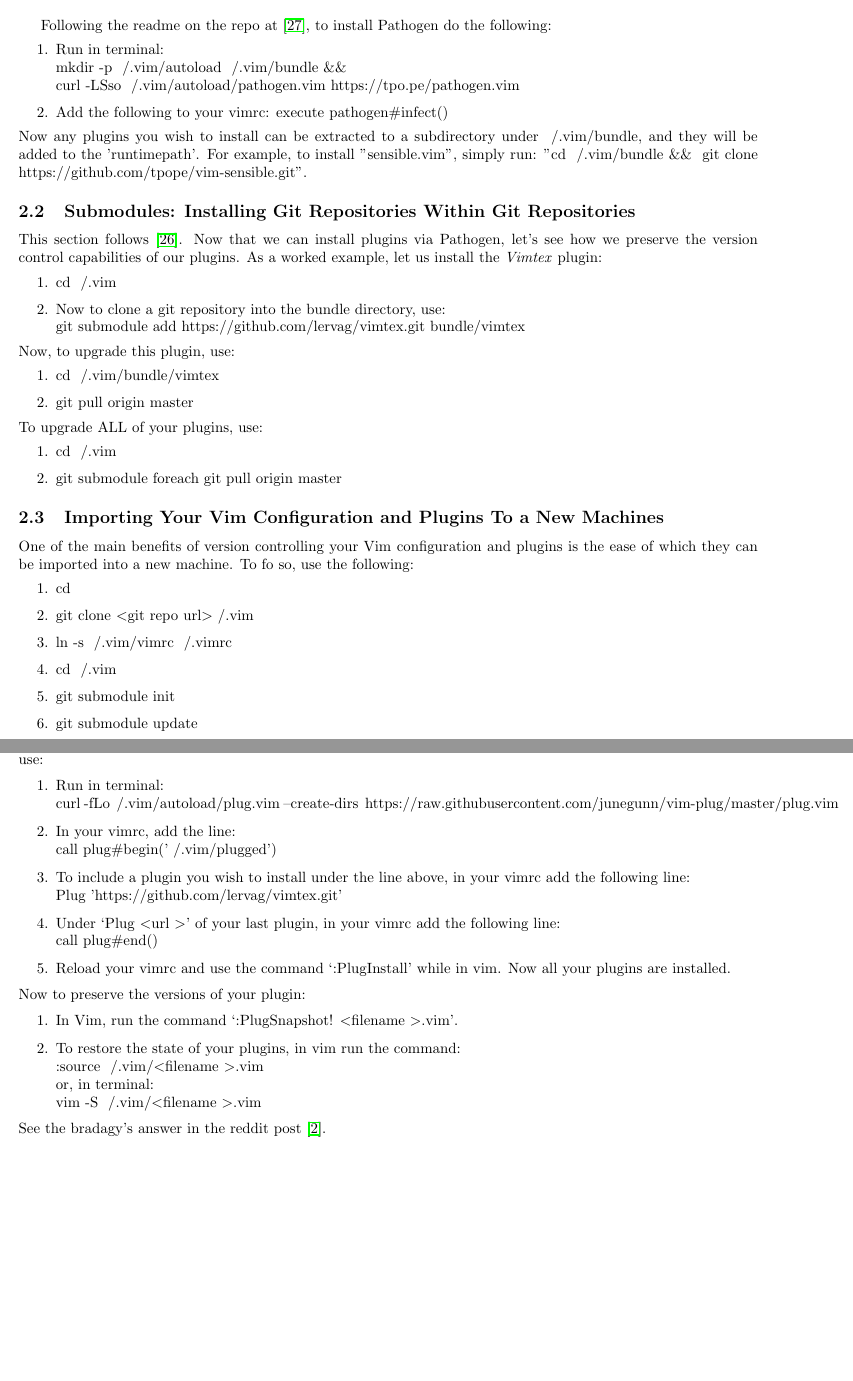
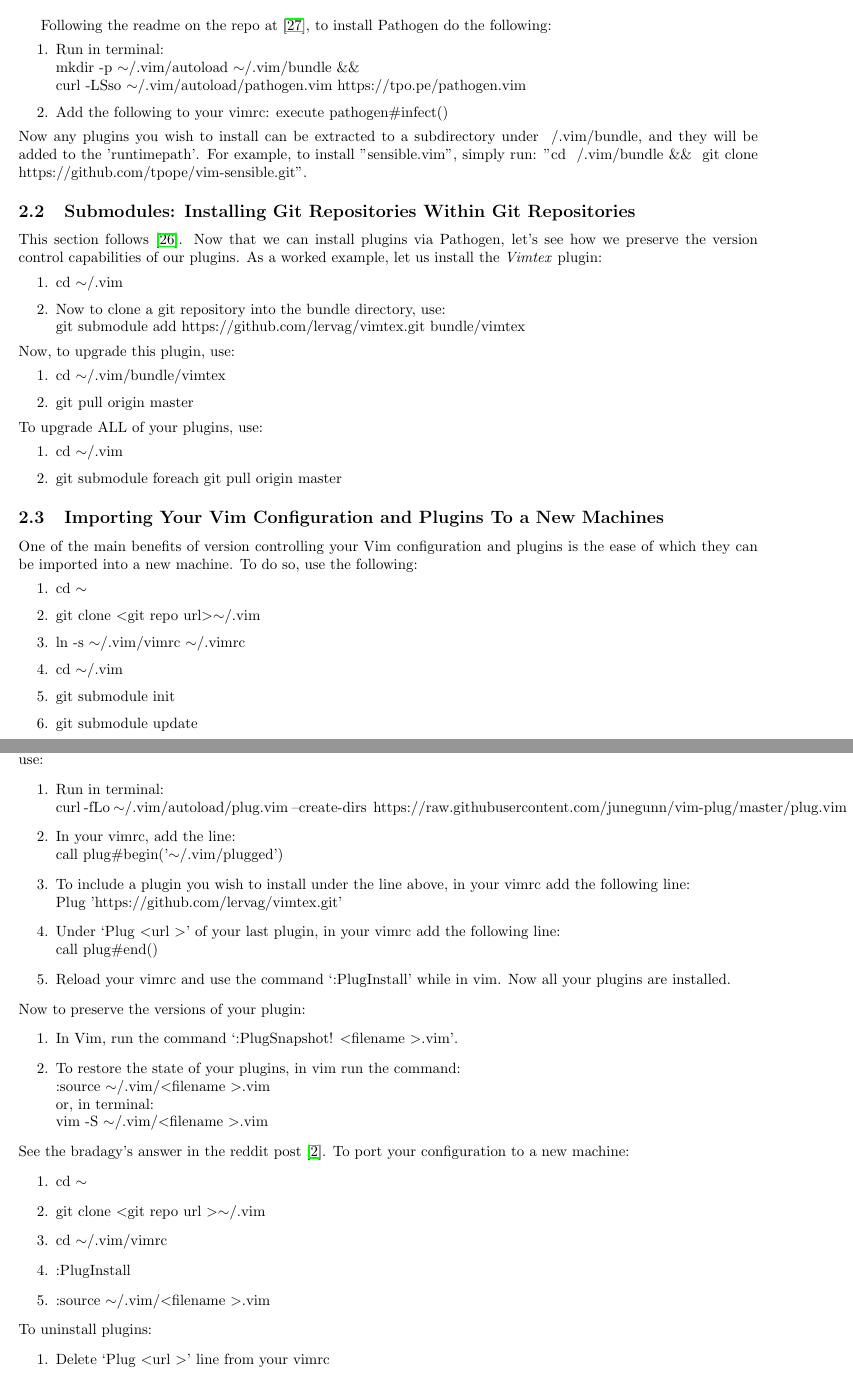
Before and after one commit to hwangoh/dotfiles, a LaTeX document (Workflow_Notes/Workflow_Notes.tex): two parts of pages 2 and 3 of 6 before the commit and two parts of pages 2 and 3 of 7 after it, joined at a grey line, cut so that both start at the same text, the shorter picture padded with empty space. Compiled offline with pdfLaTeX.

```diff
--- a/Workflow_Notes/Workflow_Notes.tex
+++ b/Workflow_Notes/Workflow_Notes.tex
@@ -38,6 +38,7 @@
 \newtheorem{example}[theorem]{Example}
 
 % Additional Commands
+\newcommand{\tsim}{$\sim$}
 \newcommand{\tlangle}{$<$}
 \newcommand{\trangle}{$>$}
 
@@ -143,30 +144,30 @@
 preserve the version control capabilities of our plugins. As a worked example, let us install the \textit{Vimtex}
 plugin:
 \begin{enumerate}
-    \item cd ~/.vim
+    \item cd \tsim/.vim
     \item Now to clone a git repository into the bundle directory, use:\\
         git submodule add https://github.com/lervag/vimtex.git bundle/vimtex
 \end{enumerate}
 Now, to upgrade this plugin, use:
 \begin{enumerate}
-    \item cd ~/.vim/bundle/vimtex
+    \item cd \tsim/.vim/bundle/vimtex
     \item git pull origin master
 \end{enumerate}
 To upgrade ALL of your plugins, use:
 \begin{enumerate}
-    \item cd ~/.vim
+    \item cd \tsim/.vim
     \item git submodule foreach git pull origin master
 \end{enumerate}
 %---------------------------------------------------------------
 \subsection{Importing Your Vim Configuration and Plugins To a New Machines}
 %---------------------------------------------------------------
 One of the main benefits of version controlling your Vim configuration and plugins is the ease of which they can be
-imported into a new machine. To fo so, use the following:
+imported into a new machine. To do so, use the following:
 \begin{enumerate}
-    \item cd ~
-    \item git clone \tlangle git repo url\trangle ~/.vim
-    \item ln -s ~/.vim/vimrc ~/.vimrc
-    \item cd ~/.vim
+    \item cd \tsim
+    \item git clone \tlangle git repo url\trangle \tsim/.vim
+    \item ln -s \tsim/.vim/vimrc \tsim/.vimrc
+    \item cd \tsim/.vim
     \item git submodule init
     \item git submodule update
 \end{enumerate}
@@ -202,11 +203,25 @@
 \begin{enumerate}
     \item In Vim, run the command `:PlugSnapshot! \tlangle filename \trangle.vim'.
     \item To restore the state of your plugins, in vim run the command:\\
-        :source ~/.vim/\tlangle filename \trangle.vim\\
+        :source \tsim/.vim/\tlangle filename \trangle.vim\\
         or, in terminal:\\
-        vim -S ~/.vim/\tlangle filename \trangle.vim
+        vim -S \tsim/.vim/\tlangle filename \trangle.vim
 \end{enumerate}
-See the bradagy's answer in the reddit post \cite{bradagy2018remember}.
+See the bradagy's answer in the reddit post \cite{bradagy2018remember}. To port your configuration to a new
+machine:
+\begin{enumerate}
+    \item cd \tsim
+    \item git clone \tlangle git repo url \trangle \tsim/.vim
+    \item cd \tsim/.vim/vimrc
+    \item :PlugInstall
+    \item :source \tsim/.vim/\tlangle filename \trangle.vim
+\end{enumerate}
+To uninstall plugins:
+\begin{enumerate}
+    \item Delete `Plug \tlangle url \trangle' line from your vimrc
+    \item :PlugClean
+\end{enumerate}
+
 
 %===============================================================
 \section{Vimtex}
```
Also changed, not shown: Workflow_Notes/Workflow_Notes.pdf, Workflow_Notes/Workflow_Notes.tex (14 more changed lines), 1 other file.
